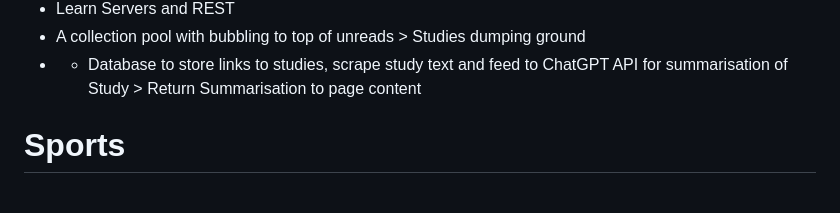
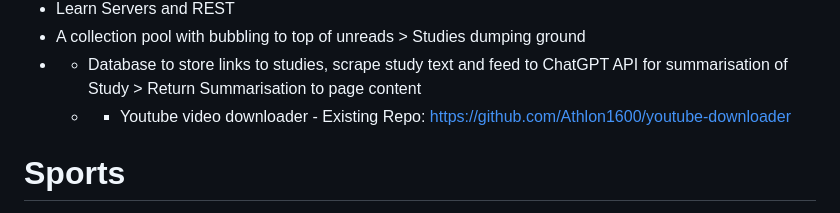
Before and after one commit to SuperHeavyBallet/my-things-to-do, a Markdown page: README.md, the part around the change. Rendered like a GitHub page.

```diff
--- a/README.md
+++ b/README.md
@@ -36,6 +36,7 @@
 - Learn Servers and REST
 - A collection pool with bubbling to top of unreads > Studies dumping ground
 - - Database to store links to studies, scrape study text and feed to ChatGPT API for summarisation of Study > Return Summarisation to page content
+  - - Youtube video downloader - Existing Repo: https://github.com/Athlon1600/youtube-downloader
 
 # Sports
 - https://www.verkhoshansky.com/LinkClick.aspx?fileticket=ru7JCrUqraM%3D&tabid=80&mid=426
```
